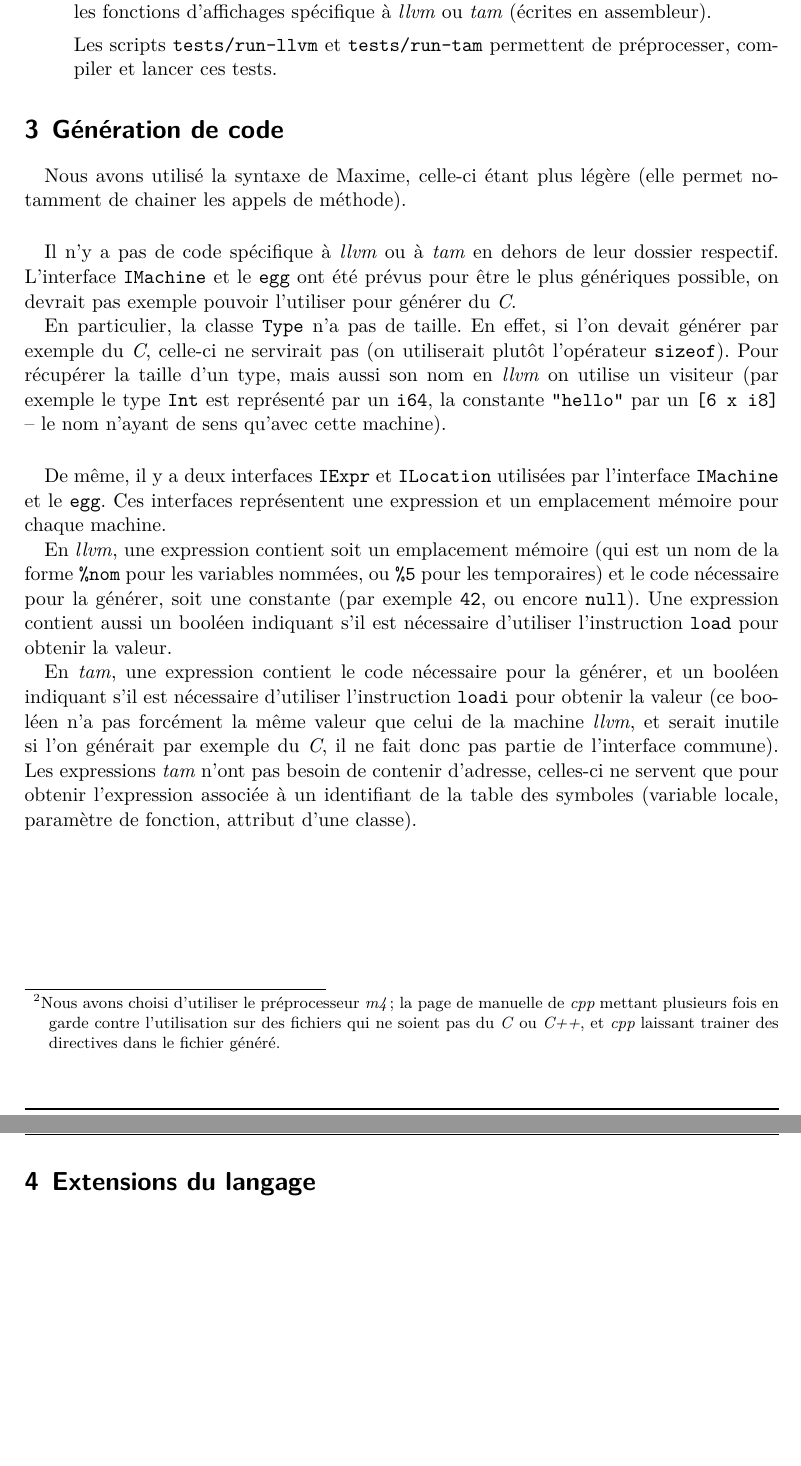
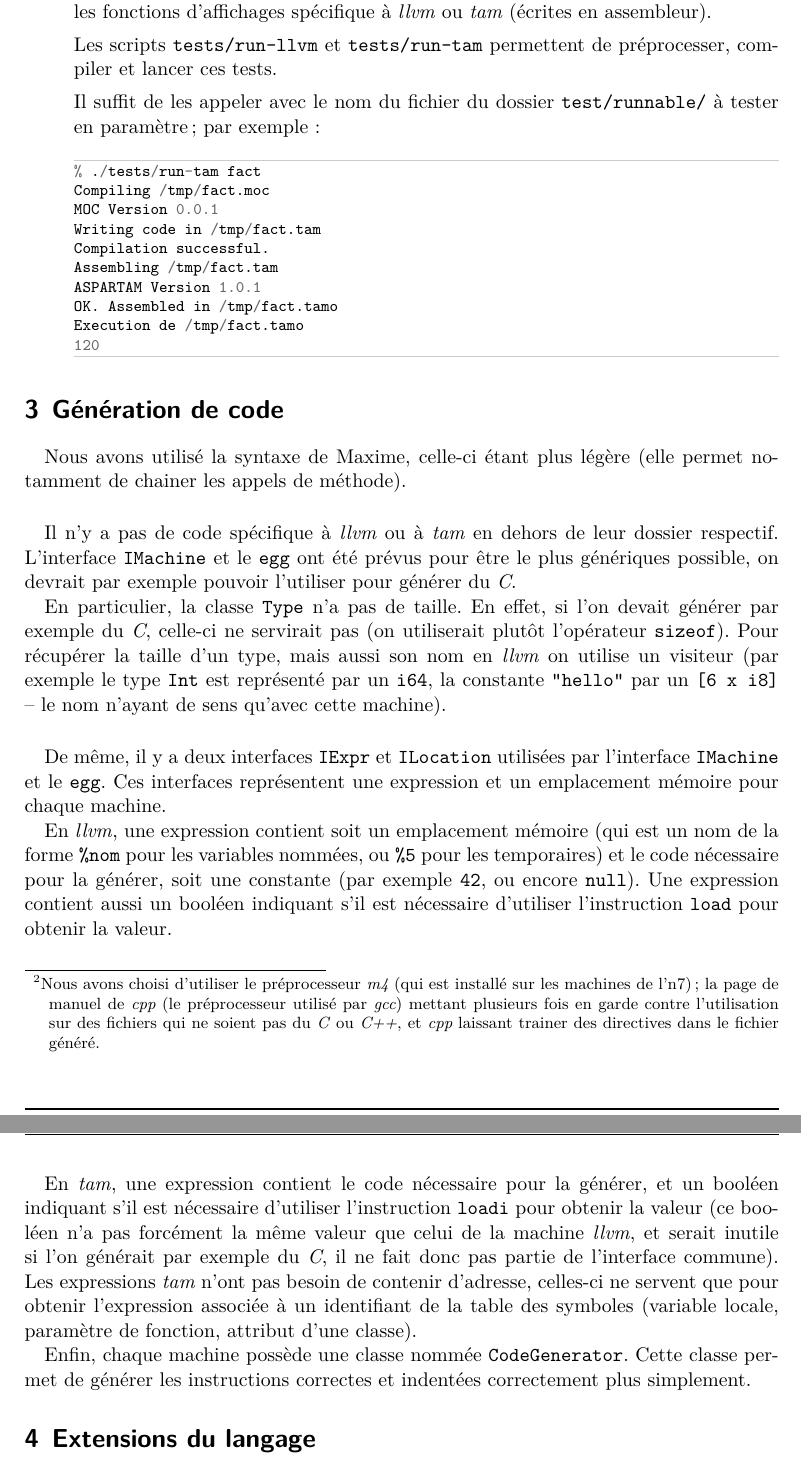
Before and after one commit to mcarton/moc-compiler, a LaTeX document (report/report.tex): two parts of pages 3 and 4 of 8, joined at a grey line, cut so that both start at the same text, the shorter picture padded with empty space. Compiled offline with XeLaTeX.

Commit message:
Some corrections/additions in report

```diff
--- a/report/report.tex
+++ b/report/report.tex
@@ -89,8 +89,10 @@
       le fichier \verb+exemple.moc.output+.
 
       Ces fichiers nécessitent d'être préprocessés\footnote{Nous avons choisi
-      d'utiliser le préprocesseur \textit{m4}; la page de manuelle de
-      \textit{cpp} mettant plusieurs fois en garde contre l'utilisation sur des
+      d'utiliser le préprocesseur \textit{m4} (qui est installé sur les
+      machines de l'n7); la page de manuel de \textit{cpp} (le préprocesseur
+      utilisé par \textit{gcc}) mettant plusieurs fois en garde contre
+      l'utilisation sur des
       fichiers qui ne soient pas du \textit{C} ou \textit{C++}, et \textit{cpp}
       laissant trainer des directives dans le fichier généré.} avant d'être
       compilés afin d'y inclure les fonctions d'affichages spécifique à \llvm{}
@@ -98,6 +100,21 @@
 
       Les scripts \verb+tests/run-llvm+ et \verb+tests/run-tam+ permettent de
       préprocesser, compiler et lancer ces tests.
+
+      Il suffit de les appeler avec le nom du fichier du dossier
+      \verb+test/runnable/+ à tester en paramètre; par exemple:
+      \begin{moccode}
+% ./tests/run-tam fact
+Compiling /tmp/fact.moc
+MOC Version 0.0.1
+Writing code in /tmp/fact.tam
+Compilation successful.
+Assembling /tmp/fact.tam
+ASPARTAM Version 1.0.1
+OK. Assembled in /tmp/fact.tamo
+Execution de /tmp/fact.tamo
+120
+      \end{moccode}
   \end{itemize}
 
 \section{Génération de code}
@@ -107,7 +124,7 @@
   \paragraph{}
   Il n'y a pas de code spécifique à \llvm{} ou à \tam{} en dehors de leur
   dossier respectif. L'interface \verb+IMachine+ et le \egg{} ont été prévus
-  pour être le plus génériques possible, on devrait pas exemple pouvoir
+  pour être le plus génériques possible, on devrait par exemple pouvoir
   l'utiliser pour générer du \textit{C}.
 
   En particulier, la classe \verb+Type+ n'a pas de taille. En effet, si l'on
@@ -138,6 +155,10 @@
   servent que pour obtenir l'expression associée à un identifiant de la table
   des symboles (variable locale, paramètre de fonction, attribut d'une classe).
 
+  Enfin, chaque machine possède une classe nommée \verb+CodeGenerator+. Cette
+  classe permet de générer les instructions correctes et indentées correctement
+  plus simplement.
+
 \section{Extensions du langage}
   \subsection{Asm}
     Comme indiqué dans l'introduction, nous avons remplacé l'instruction
```
Also changed, not shown: report/report.pdf, report/report.tex (39 more changed lines).
